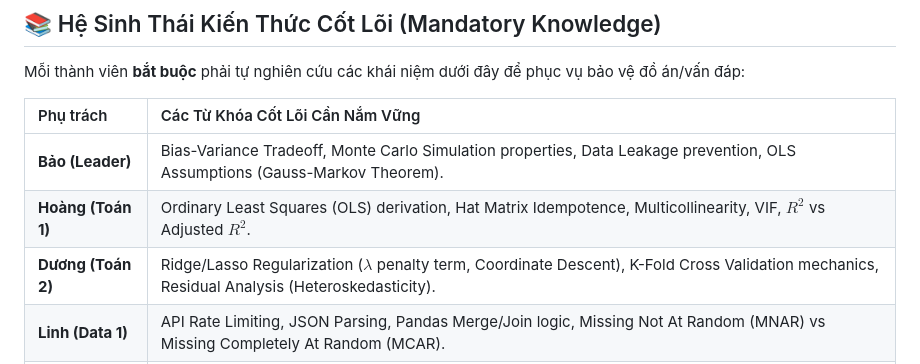
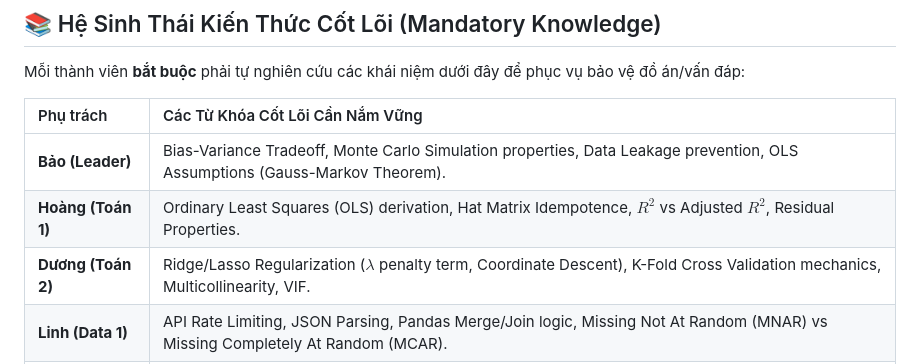
Before and after one commit to NTBao-coder/Data-Fitting, a Markdown page: Plan.md, the part around one of its changes. Rendered like a GitHub page.

```diff
--- a/README.md
+++ b/Plan.md
@@ -61,8 +61,8 @@ Mỗi thành viên **bắt buộc** phải tự nghiên cứu các khái niệm
 | Phụ trách | Các Từ Khóa Cốt Lõi Cần Nắm Vững |
 | :--- | :--- |
 | **Bảo (Leader)** | Bias-Variance Tradeoff, Monte Carlo Simulation properties, Data Leakage prevention, OLS Assumptions (Gauss-Markov Theorem). |
-| **Hoàng (Toán 1)** | Ordinary Least Squares (OLS) derivation, Hat Matrix Idempotence, Multicollinearity, VIF, $R^2$ vs Adjusted $R^2$. |
-| **Dương (Toán 2)** | Ridge/Lasso Regularization ($\lambda$ penalty term, Coordinate Descent), K-Fold Cross Validation mechanics, Residual Analysis (Heteroskedasticity). |
+| **Hoàng (Toán 1)** | Ordinary Least Squares (OLS) derivation, Hat Matrix Idempotence, $R^2$ vs Adjusted $R^2$, Residual Properties. |
+| **Dương (Toán 2)** | Ridge/Lasso Regularization ($\lambda$ penalty term, Coordinate Descent), K-Fold Cross Validation mechanics, Multicollinearity, VIF. |
 | **Linh (Data 1)**| API Rate Limiting, JSON Parsing, Pandas Merge/Join logic, Missing Not At Random (MNAR) vs Missing Completely At Random (MCAR). |
 | **Minh (Data 2)**| KNN Imputation vs Mean Imputation, One-Hot Encoding vs Label Encoding, Dummy Variable Trap, Standardization vs Normalization. |
 
```
Also changed, not shown: other parts of Plan.md (+13 -18 lines).
